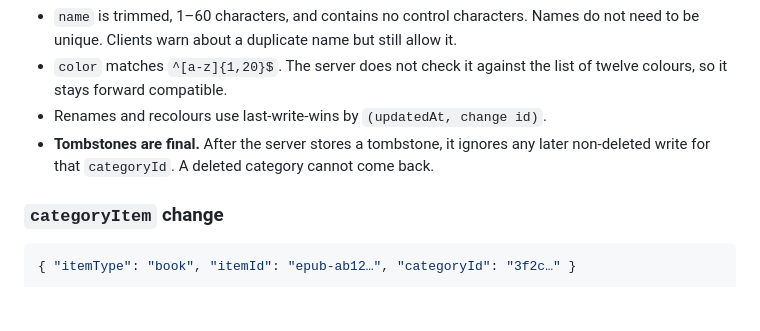
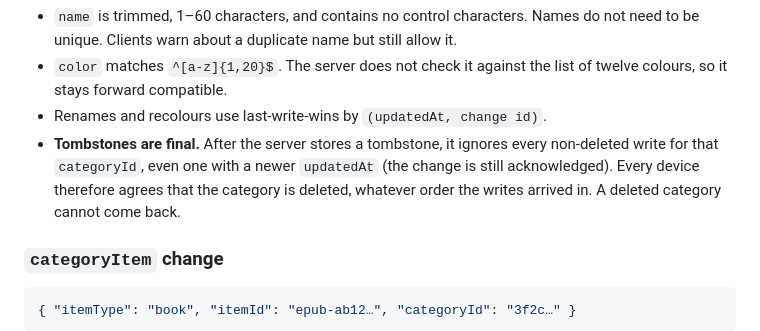
Before and after one commit to vkpdeveloper/thereader, a Markdown page: docs/categories.md, the part around the change. Rendered like a GitHub page; blank space fills up the shorter version.

Commit message:
Docs: category tombstones win regardless of clock
Co-Authored-By: Claude Opus 5.5 (1M context) <noreply@anthropic.com>

```diff
--- a/docs/categories.md
+++ b/docs/categories.md
@@ -61,8 +61,10 @@ A tombstone is `{ "categoryId": "3f2c…", "deleted": true }`.
   list of twelve colours, so it stays forward compatible.
 - Renames and recolours use last-write-wins by `(updatedAt, change id)`.
 - **Tombstones are final.** After the server stores a tombstone, it ignores
-  any later non-deleted write for that `categoryId`. A deleted category
-  cannot come back.
+  every non-deleted write for that `categoryId`, even one with a newer
+  `updatedAt` (the change is still acknowledged). Every device therefore
+  agrees that the category is deleted, whatever order the writes arrived in.
+  A deleted category cannot come back.
 
 ### `categoryItem` change
 
```
